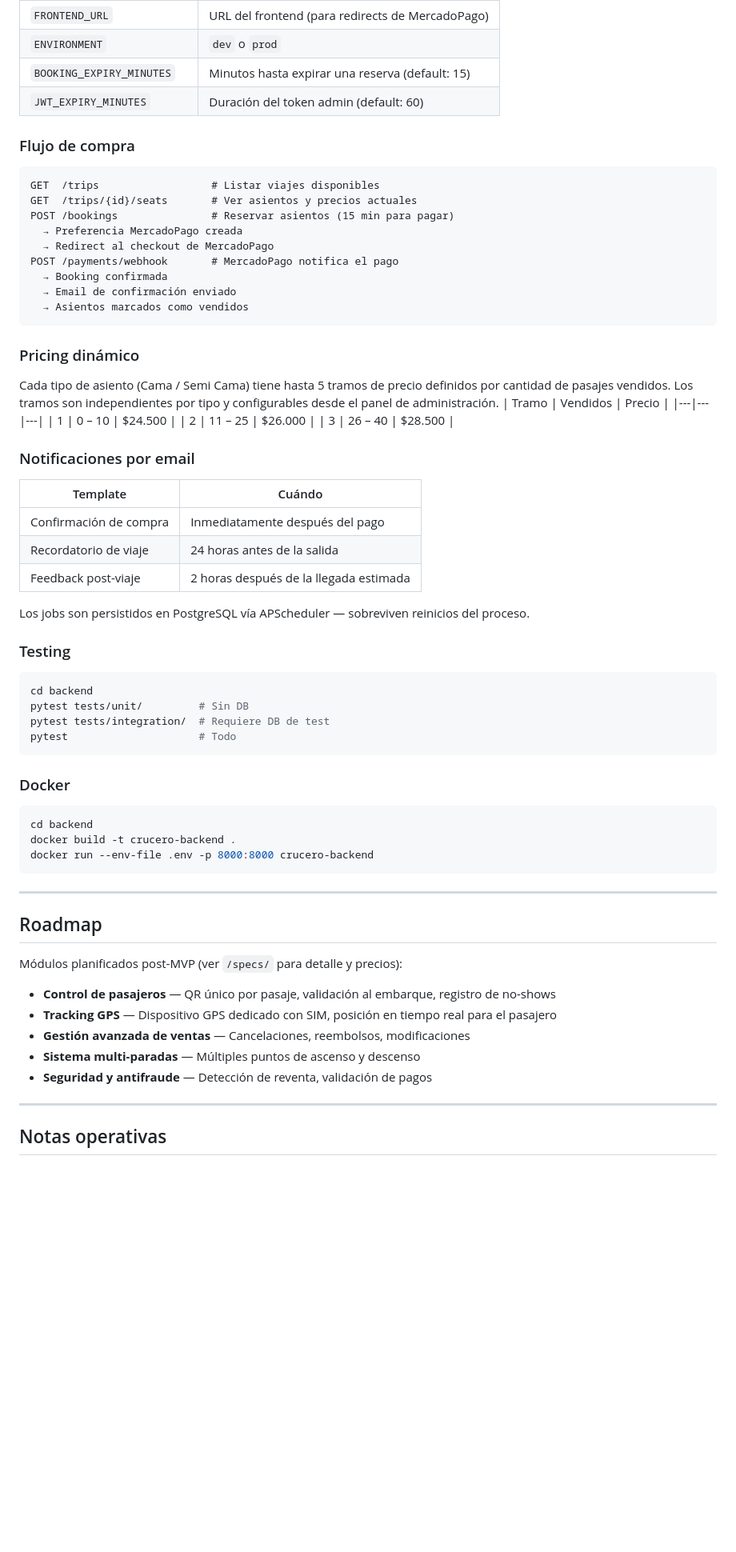
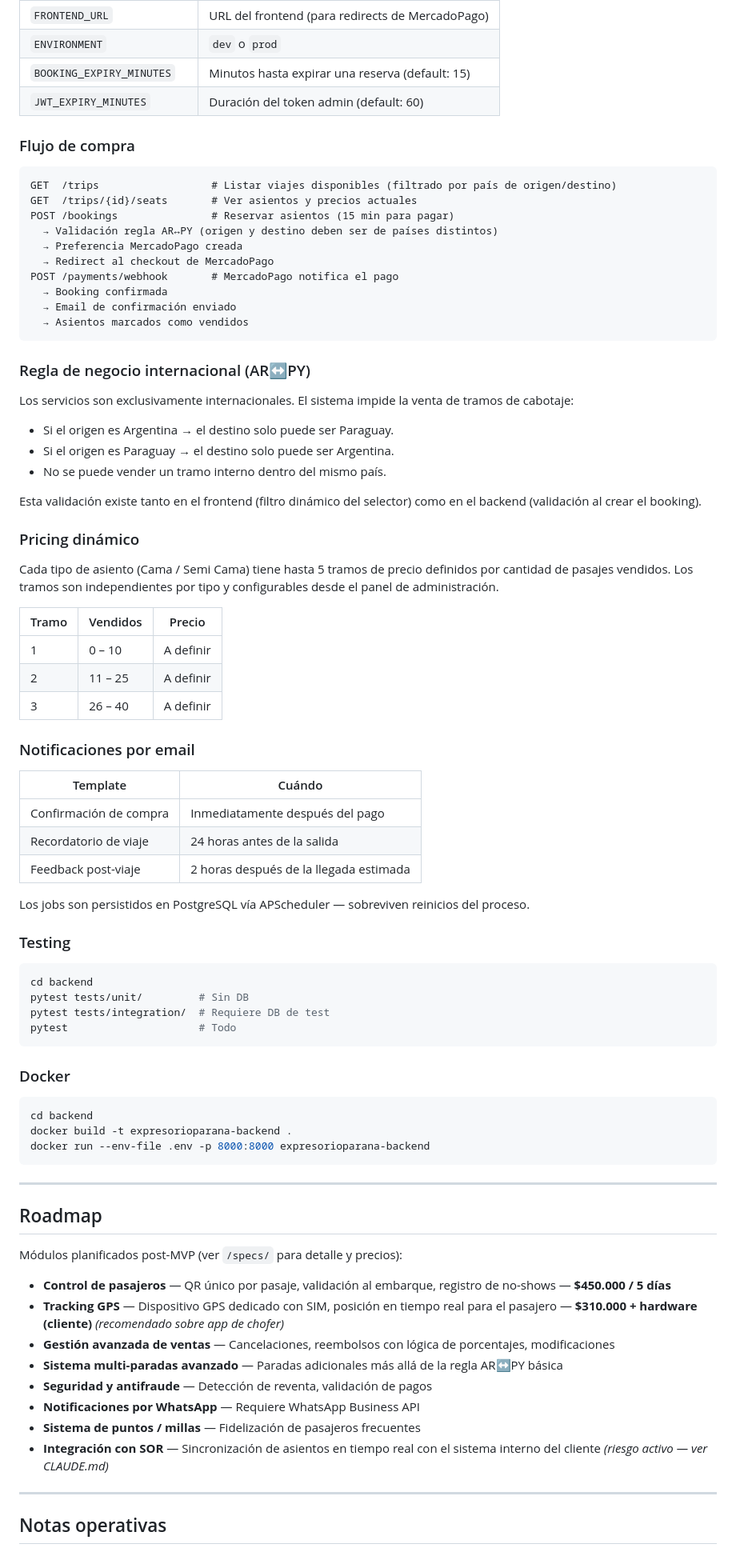
Before and after one commit to lucasleis/CruceroDelEste, a Markdown page: README.md, the part around one of its changes. Shown at 80% size. Drawn GitHub-style; blank space fills up the shorter version.

````diff
--- a/README.md
+++ b/README.md
@@ -59,11 +77,14 @@ Documentación interactiva disponible en `http://localhost:8000/docs`.
 | `ENVIRONMENT` | `dev` o `prod` |
 | `BOOKING_EXPIRY_MINUTES` | Minutos hasta expirar una reserva (default: 15) |
 | `JWT_EXPIRY_MINUTES` | Duración del token admin (default: 60) |
+
 ### Flujo de compra
+
 ```
-GET  /trips                  # Listar viajes disponibles
+GET  /trips                  # Listar viajes disponibles (filtrado por país de origen/destino)
 GET  /trips/{id}/seats       # Ver asientos y precios actuales
 POST /bookings               # Reservar asientos (15 min para pagar)
+  → Validación regla AR↔PY (origen y destino deben ser de países distintos)
   → Preferencia MercadoPago creada
   → Redirect al checkout de MercadoPago
 POST /payments/webhook       # MercadoPago notifica el pago
@@ -71,40 +92,69 @@ POST /payments/webhook       # MercadoPago notifica el pago
   → Email de confirmación enviado
   → Asientos marcados como vendidos
 ```
+
+### Regla de negocio internacional (AR↔PY)
+
+Los servicios son exclusivamente internacionales. El sistema impide la venta de tramos de cabotaje:
+
+- Si el origen es Argentina → el destino solo puede ser Paraguay.
+- Si el origen es Paraguay → el destino solo puede ser Argentina.
+- No se puede vender un tramo interno dentro del mismo país.
+
+Esta validación existe tanto en el frontend (filtro dinámico del selector) como en el backend (validación al crear el booking).
+
 ### Pricing dinámico
+
 Cada tipo de asiento (Cama / Semi Cama) tiene hasta 5 tramos de precio definidos por cantidad de pasajes vendidos. Los tramos son independientes por tipo y configurables desde el panel de administración.
+
 | Tramo | Vendidos | Precio |
 |---|---|---|
-| 1 | 0 – 10 | $24.500 |
-| 2 | 11 – 25 | $26.000 |
-| 3 | 26 – 40 | $28.500 |
+| 1 | 0 – 10 | A definir |
+| 2 | 11 – 25 | A definir |
+| 3 | 26 – 40 | A definir |
+
 ### Notificaciones por email
+
 | Template | Cuándo |
 |---|---|
 | Confirmación de compra | Inmediatamente después del pago |
 | Recordatorio de viaje | 24 horas antes de la salida |
 | Feedback post-viaje | 2 horas después de la llegada estimada |
+
 Los jobs son persistidos en PostgreSQL vía APScheduler — sobreviven reinicios del proceso.
+
 ### Testing
+
 ```bash
 cd backend
 pytest tests/unit/         # Sin DB
 pytest tests/integration/  # Requiere DB de test
 pytest                     # Todo
 ```
+
 ### Docker
+
 ```bash
 cd backend
-docker build -t crucero-backend .
-docker run --env-file .env -p 8000:8000 crucero-backend
+docker build -t expresorioparana-backend .
+docker run --env-file .env -p 8000:8000 expresorioparana-backend
 ```
+
 ---
+
 ## Roadmap
+
 Módulos planificados post-MVP (ver `/specs/` para detalle y precios):
-- **Control de pasajeros** — QR único por pasaje, validación al embarque, registro de no-shows
-- **Tracking GPS** — Dispositivo GPS dedicado con SIM, posición en tiempo real para el pasajero
-- **Gestión avanzada de ventas** — Cancelaciones, reembolsos, modificaciones
-- **Sistema multi-paradas** — Múltiples puntos de ascenso y descenso
+
+- **Control de pasajeros** — QR único por pasaje, validación al embarque, registro de no-shows — **$450.000 / 5 días**
+- **Tracking GPS** — Dispositivo GPS dedicado con SIM, posición en tiempo real para el pasajero — **$310.000 + hardware (cliente)** *(recomendado sobre app de chofer)*
+- **Gestión avanzada de ventas** — Cancelaciones, reembolsos con lógica de porcentajes, modificaciones
+- **Sistema multi-paradas avanzado** — Paradas adicionales más allá de la regla AR↔PY básica
 - **Seguridad y antifraude** — Detección de reventa, validación de pagos
+- **Notificaciones por WhatsApp** — Requiere WhatsApp Business API
+- **Sistema de puntos / millas** — Fidelización de pasajeros frecuentes
+- **Integración con SOR** — Sincronización de asientos en tiempo real con el sistema interno del cliente *(riesgo activo — ver CLAUDE.md)*
+
 ---
+
 ## Notas operativas
````
Also changed, not shown: other parts of README.md (+37 -5 lines).
